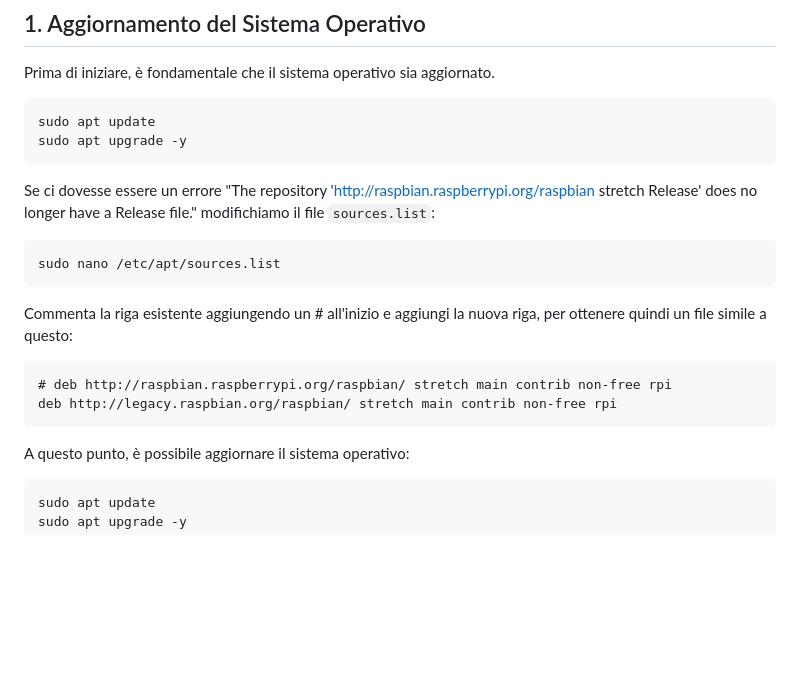
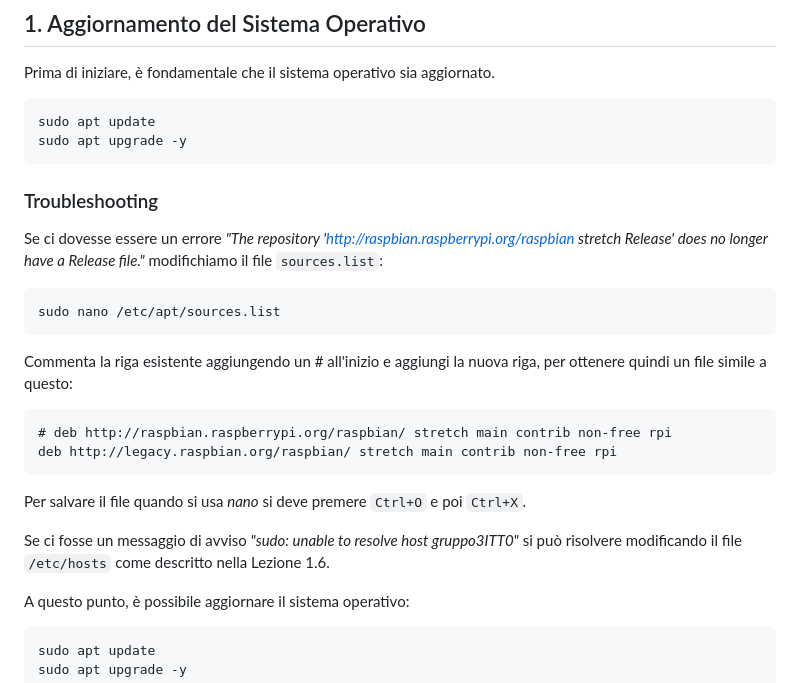
Before and after one commit to BisUmTo/rpi-lessons, a Markdown page: lessons/2.md, the part around the change. Drawn GitHub-style; blank space fills up the shorter version.

````diff
--- a/lessons/2.md
+++ b/lessons/2.md
@@ -9,7 +9,9 @@ Prima di iniziare, è fondamentale che il sistema operativo sia aggiornato.
 sudo apt update
 sudo apt upgrade -y
 ```
-Se ci dovesse essere un errore "The repository 'http://raspbian.raspberrypi.org/raspbian stretch Release' does no longer have a Release file." modifichiamo il file `sources.list`:
+
+### Troubleshooting
+Se ci dovesse essere un errore *"The repository 'http://raspbian.raspberrypi.org/raspbian stretch Release' does no longer have a Release file."* modifichiamo il file `sources.list`:
 
 ```bash
 sudo nano /etc/apt/sources.list
@@ -21,6 +23,10 @@ Commenta la riga esistente aggiungendo un # all'inizio e aggiungi la nuova riga,
 # deb http://raspbian.raspberrypi.org/raspbian/ stretch main contrib non-free rpi
 deb http://legacy.raspbian.org/raspbian/ stretch main contrib non-free rpi
 ```
+
+Per salvare il file quando si usa *nano* si deve premere `Ctrl+O` e poi `Ctrl+X`.
+
+Se ci fosse un messaggio di avviso *"sudo: unable to resolve host gruppo3ITT0"* si può risolvere modificando il file `/etc/hosts` come descritto nella Lezione 1.6.
 
 A questo punto, è possibile aggiornare il sistema operativo:
 
````
Also changed, not shown: lessons/1.md (+26 -4 lines).
